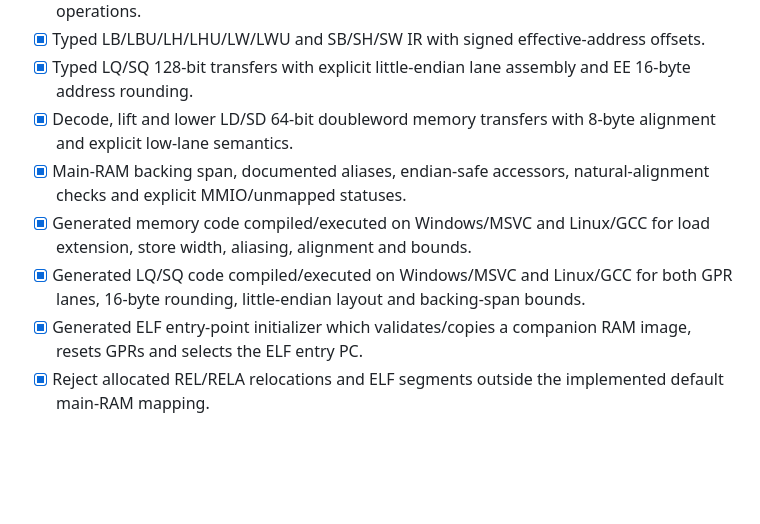
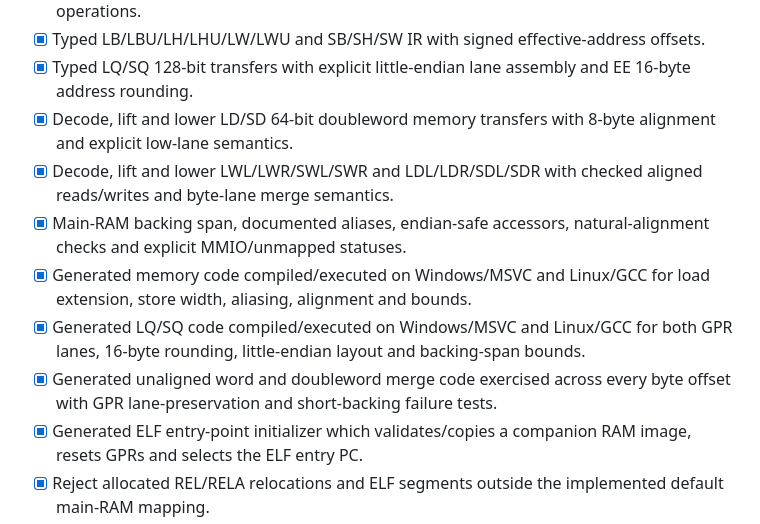
Before and after one commit to RidTheWann/REPS2-Project, a Markdown page: docs/ROADMAP.md, the part around the change. Rendered like a GitHub page; blank space fills up the shorter version.

Commit message:
docs: update EE memory roadmap

```diff
--- a/docs/ROADMAP.md
+++ b/docs/ROADMAP.md
@@ -50,9 +50,11 @@ Milestones are capability gates, not calendar promises. Reverse engineering and
 - [x] Typed LB/LBU/LH/LHU/LW/LWU and SB/SH/SW IR with signed effective-address offsets.
 - [x] Typed LQ/SQ 128-bit transfers with explicit little-endian lane assembly and EE 16-byte address rounding.
 - [x] Decode, lift and lower LD/SD 64-bit doubleword memory transfers with 8-byte alignment and explicit low-lane semantics.
+- [x] Decode, lift and lower LWL/LWR/SWL/SWR and LDL/LDR/SDL/SDR with checked aligned reads/writes and byte-lane merge semantics.
 - [x] Main-RAM backing span, documented aliases, endian-safe accessors, natural-alignment checks and explicit MMIO/unmapped statuses.
 - [x] Generated memory code compiled/executed on Windows/MSVC and Linux/GCC for load extension, store width, aliasing, alignment and bounds.
 - [x] Generated LQ/SQ code compiled/executed on Windows/MSVC and Linux/GCC for both GPR lanes, 16-byte rounding, little-endian layout and backing-span bounds.
+- [x] Generated unaligned word and doubleword merge code exercised across every byte offset with GPR lane-preservation and short-backing failure tests.
 - [x] Generated ELF entry-point initializer which validates/copies a companion RAM image, resets GPRs and selects the ELF entry PC.
 - [x] Reject allocated REL/RELA relocations and ELF segments outside the implemented default main-RAM mapping.
 - [ ] Full EE virtual-memory/TLB mapping, exception delivery, cache semantics and memory-mapped device models.
```
